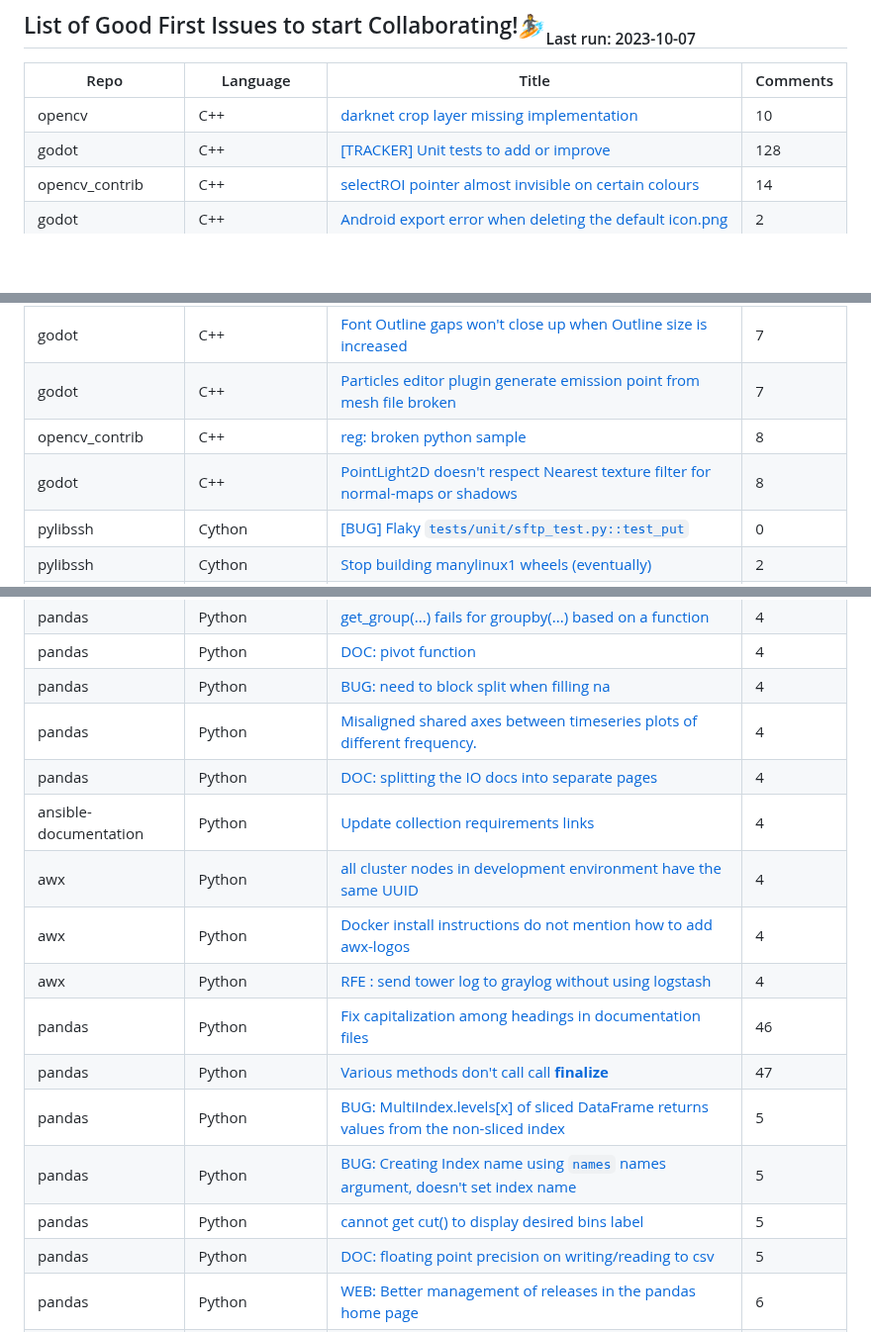
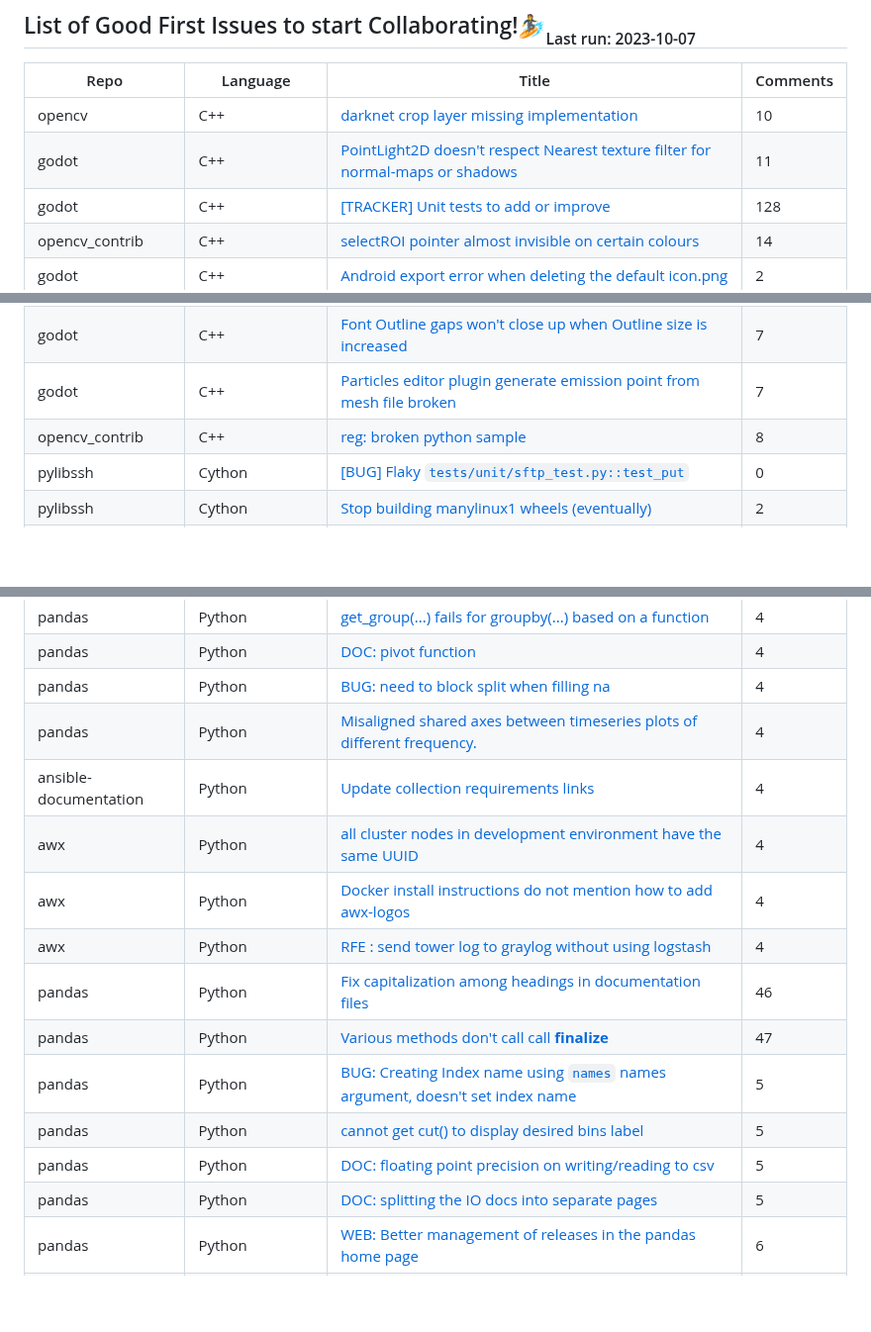
Before and after one commit to drkrillo/good-first-issues, a Markdown page: README.md, 3 parts joined by grey strips. Shown at 99% size. GitHub-like rendering; blank space fills up the shorter version.

Commit message:
Update README.md with dynamic content

```diff
--- a/README.md
+++ b/README.md
@@ -12,6 +12,7 @@ If you are just starting your journey in contributing to open-source projects, t
 | Repo | Language | Title | Comments |
 | --- | --- | --- | --- |
 | opencv | C++ | [darknet crop layer missing implementation](https://github.com/opencv/opencv/issues/22747) | 10 |
+| godot | C++ | [PointLight2D doesn't respect Nearest texture filter for normal-maps or shadows](https://github.com/godotengine/godot/issues/76266) | 11 |
 | godot | C++ | [[TRACKER] Unit tests to add or improve](https://github.com/godotengine/godot/issues/43440) | 128 |
 | opencv_contrib | C++ | [selectROI pointer almost invisible on certain colours](https://github.com/opencv/opencv_contrib/issues/1719) | 14 |
 | godot | C++ | [Android export error when deleting the default icon.png](https://github.com/godotengine/godot/issues/39218) | 2 |
@@ -28,7 +29,6 @@ If you are just starting your journey in contributing to open-source projects, t
 | godot | C++ | [Font Outline gaps won't close up when Outline size is increased](https://github.com/godotengine/godot/issues/54214) | 7 |
 | godot | C++ | [Particles editor plugin generate emission point from mesh file broken](https://github.com/godotengine/godot/issues/33099) | 7 |
 | opencv_contrib | C++ | [reg: broken python sample](https://github.com/opencv/opencv_contrib/issues/1935) | 8 |
-| godot | C++ | [PointLight2D doesn't respect Nearest texture filter for normal-maps or shadows](https://github.com/godotengine/godot/issues/76266) | 8 |
 | pylibssh | Cython | [[BUG] Flaky `tests/unit/sftp_test.py::test_put`](https://github.com/ansible/pylibssh/issues/351) | 0 |
 | pylibssh | Cython | [Stop building manylinux1 wheels (eventually)](https://github.com/ansible/pylibssh/issues/324) | 2 |
 | emacs-gdscript-mode | Emacs Lisp | [Rewrite gdscript-imenu to provide GDScript-specific tables](https://github.com/godotengine/emacs-gdscript-mode/issues/89) | 0 |
@@ -156,17 +157,16 @@ If you are just starting your journey in contributing to open-source projects, t
 | pandas | Python | [DOC: pivot function](https://github.com/pandas-dev/pandas/issues/16578) | 4 |
 | pandas | Python | [BUG: need to block split when filling na](https://github.com/pandas-dev/pandas/issues/14407) | 4 |
 | pandas | Python | [Misaligned shared axes between timeseries plots of different frequency.](https://github.com/pandas-dev/pandas/issues/11574) | 4 |
-| pandas | Python | [DOC: splitting the IO docs into separate pages](https://github.com/pandas-dev/pandas/issues/10446) | 4 |
 | ansible-documentation | Python | [Update collection requirements links](https://github.com/ansible/ansible-documentation/issues/78) | 4 |
 | awx | Python | [all cluster nodes in development environment have the same UUID](https://github.com/ansible/awx/issues/13029) | 4 |
 | awx | Python | [Docker install instructions do not mention how to add awx-logos](https://github.com/ansible/awx/issues/11593) | 4 |
 | awx | Python | [RFE : send tower log to graylog without using logstash](https://github.com/ansible/awx/issues/1309) | 4 |
 | pandas | Python | [Fix capitalization among headings in documentation files](https://github.com/pandas-dev/pandas/issues/32550) | 46 |
 | pandas | Python | [Various methods don't call call __finalize__](https://github.com/pandas-dev/pandas/issues/28283) | 47 |
-| pandas | Python | [BUG: MultiIndex.levels[x] of sliced DataFrame returns values from the non-sliced index](https://github.com/pandas-dev/pandas/issues/55148) | 5 |
 | pandas | Python | [BUG: Creating Index name using `names` names argument, doesn't set index name](https://github.com/pandas-dev/pandas/issues/19082) | 5 |
 | pandas | Python | [cannot get cut() to display desired bins label](https://github.com/pandas-dev/pandas/issues/15357) | 5 |
 | pandas | Python | [DOC: floating point precision on writing/reading to csv](https://github.com/pandas-dev/pandas/issues/13159) | 5 |
+| pandas | Python | [DOC: splitting the IO docs into separate pages](https://github.com/pandas-dev/pandas/issues/10446) | 5 |
 | pandas | Python | [WEB: Better management of releases in the pandas home page](https://github.com/pandas-dev/pandas/issues/50885) | 6 |
 | pandas | Python | [BUG: read_sql no longer works simply with SqlAlchemy selectables and a quick fix](https://github.com/pandas-dev/pandas/issues/35484) | 6 |
 | pandas | Python | [Non-inclusive partial string indexing on DatetimeIndex](https://github.com/pandas-dev/pandas/issues/16571) | 6 |
```
Also changed, not shown: other parts of README.md (+2 -1 lines).
